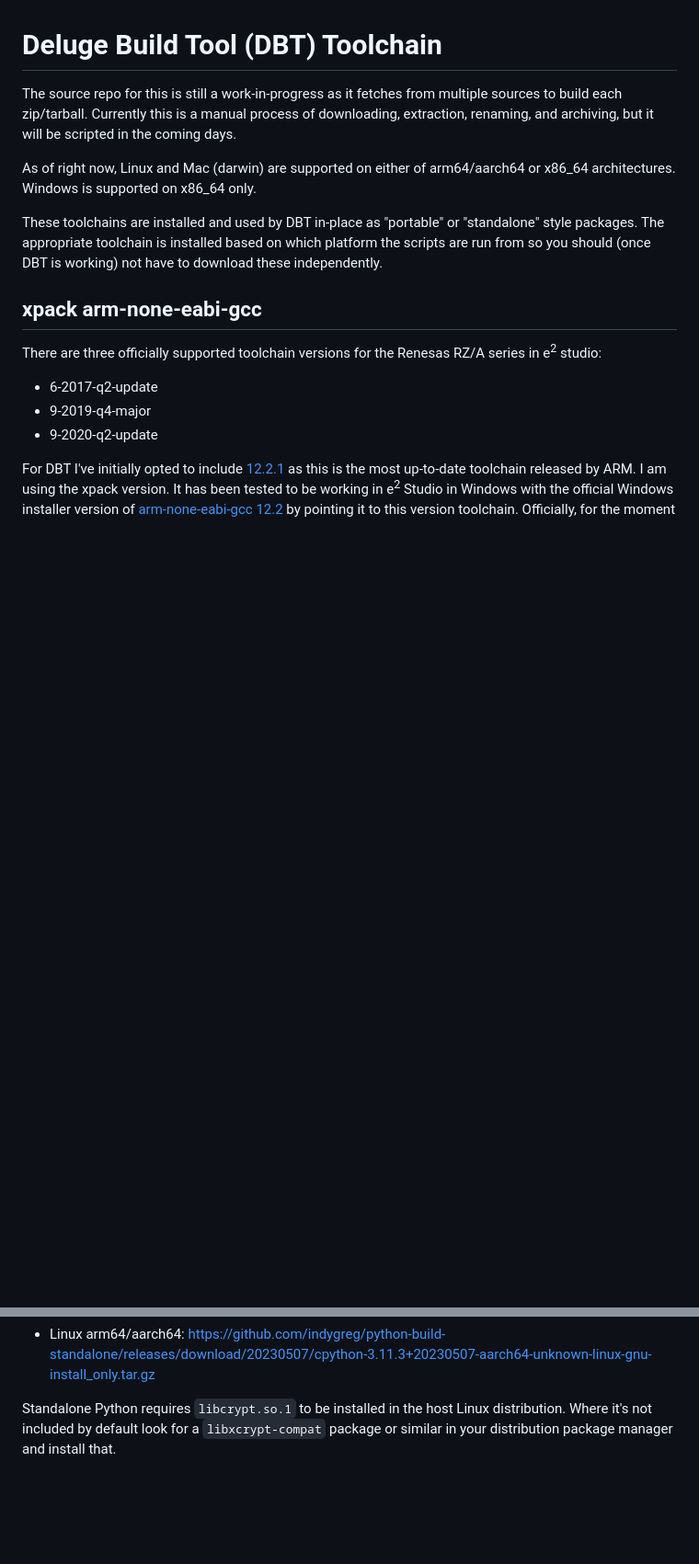
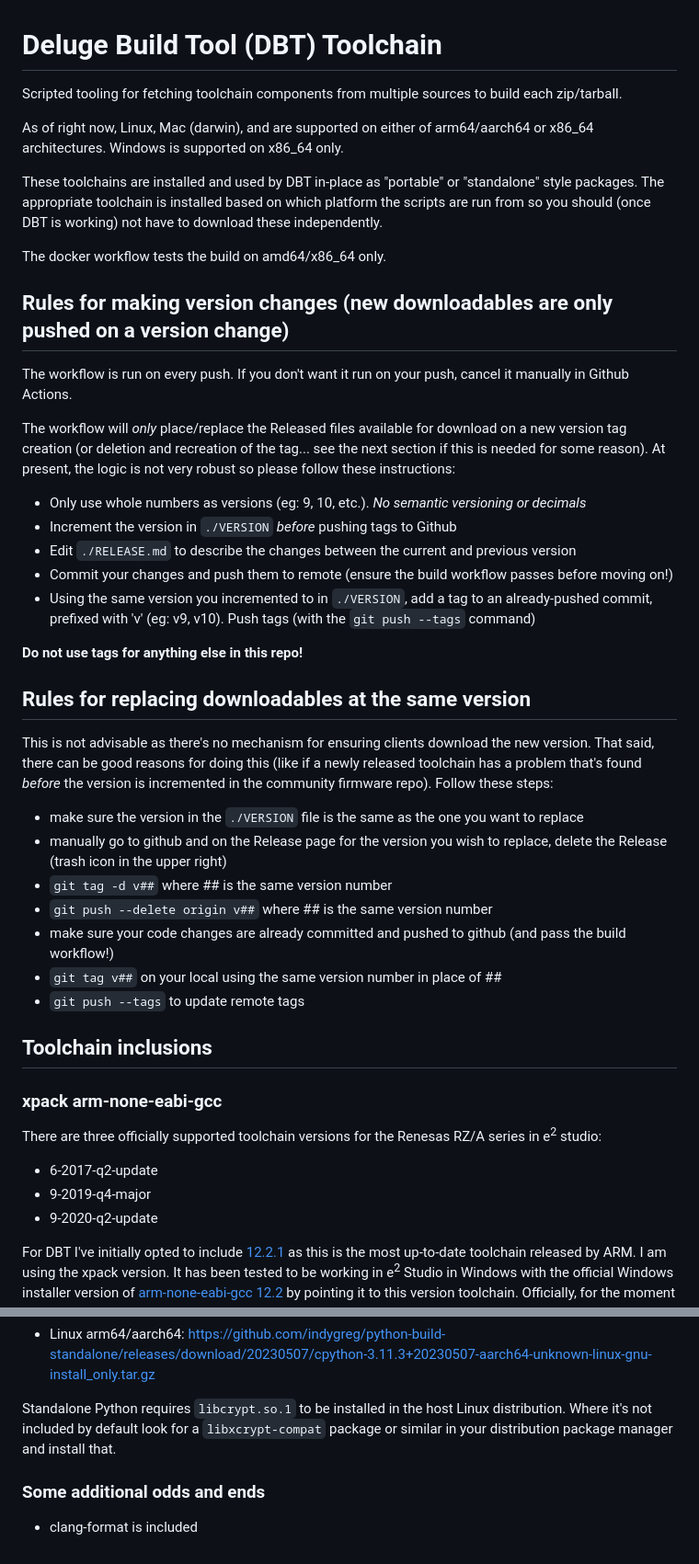
Before and after one commit to SynthstromAudible/dbt-toolchain, a Markdown page: README.md, 2 parts joined by grey strips. Shown: that part at 92% size. Drawn GitHub-style; blank space fills up the shorter version.

Commit message:
Workflow details added to README

````diff
--- a/README.md
+++ b/README.md
@@ -1,12 +1,42 @@
 # Deluge Build Tool (DBT) Toolchain
 
-The source repo for this is still a work-in-progress as it fetches from multiple sources to build each zip/tarball. Currently this is a manual process of downloading, extraction, renaming, and archiving, but it will be scripted in the coming days.
+Scripted tooling for fetching toolchain components from multiple sources to build each zip/tarball.
 
-As of right now, Linux and Mac (darwin) are supported on either of arm64/aarch64 or x86_64 architectures. Windows is supported on x86_64 only.
+As of right now, Linux, Mac (darwin), and are supported on either of arm64/aarch64 or x86_64 architectures. Windows is supported on x86_64 only.
 
 These toolchains are installed and used by DBT in-place as "portable" or "standalone" style packages. The appropriate toolchain is installed based on which platform the scripts are run from so you should (once DBT is working) not have to download these independently.
 
-## xpack arm-none-eabi-gcc
+The docker workflow tests the build on amd64/x86_64 only.
+
+## Rules for making version changes (new downloadables are only pushed on a version change)
+
+The workflow is run on every push. If you don't want it run on your push, cancel it manually in Github Actions.
+
+The workflow will *only* place/replace the Released files available for download on a new version tag creation (or deletion and recreation of the tag... see the next section if this is needed for some reason). At present, the logic is not very robust so please follow these instructions:
+
+* Only use whole numbers as versions (eg: 9, 10, etc.). *No semantic versioning or decimals*
+* Increment the version in ```./VERSION``` *before* pushing tags to Github
+* Edit ```./RELEASE.md``` to describe the changes between the current and previous version
+* Commit your changes and push them to remote (ensure the build workflow passes before moving on!)
+* Using the same version you incremented to in ```./VERSION```, add a tag to an already-pushed commit, prefixed with 'v' (eg: v9, v10). Push tags (with the ```git push --tags``` command)
+
+**Do not use tags for anything else in this repo!**
+
+## Rules for replacing downloadables at the same version
+
+This is not advisable as there's no mechanism for ensuring clients download the new version. That said, there can be good reasons for doing this (like if a newly released toolchain has a problem that's found *before* the version is incremented in the community firmware repo). Follow these steps:
+
+* make sure the version in the ```./VERSION``` file is the same as the one you want to replace
+* manually go to github and on the Release page for the version you wish to replace, delete the Release (trash icon in the upper right)
+* ```git tag -d v##``` where ## is the same version number
+* ```git push --delete origin v##``` where ## is the same version number
+* make sure your code changes are already committed and pushed to github (and pass the build workflow!)
+* ```git tag v##``` on your local using the same version number in place of ##
+* ```git push --tags``` to update remote tags
+
+## Toolchain inclusions
+
+### xpack arm-none-eabi-gcc
 
 There are three officially supported toolchain versions for the Renesas RZ/A series in e<sup>2</sup> studio:
 * 6-2017-q2-update
@@ -42,3 +72,7 @@ Python comes via [Standalone Python](https://github.com/indygreg/python-build-st
 * Linux arm64/aarch64: https://github.com/indygreg/python-build-standalone/releases/download/20230507/cpython-3.11.3+20230507-aarch64-unknown-linux-gnu-install_only.tar.gz
 
 Standalone Python requires `libcrypt.so.1` to be installed in the host Linux distribution. Where it's not included by default look for a `libxcrypt-compat` package or similar in your distribution package manager and install that.
+
+### Some additional odds and ends
+
+* clang-format is included
````
Also changed, not shown: other parts of README.md (+2 -2 lines).
